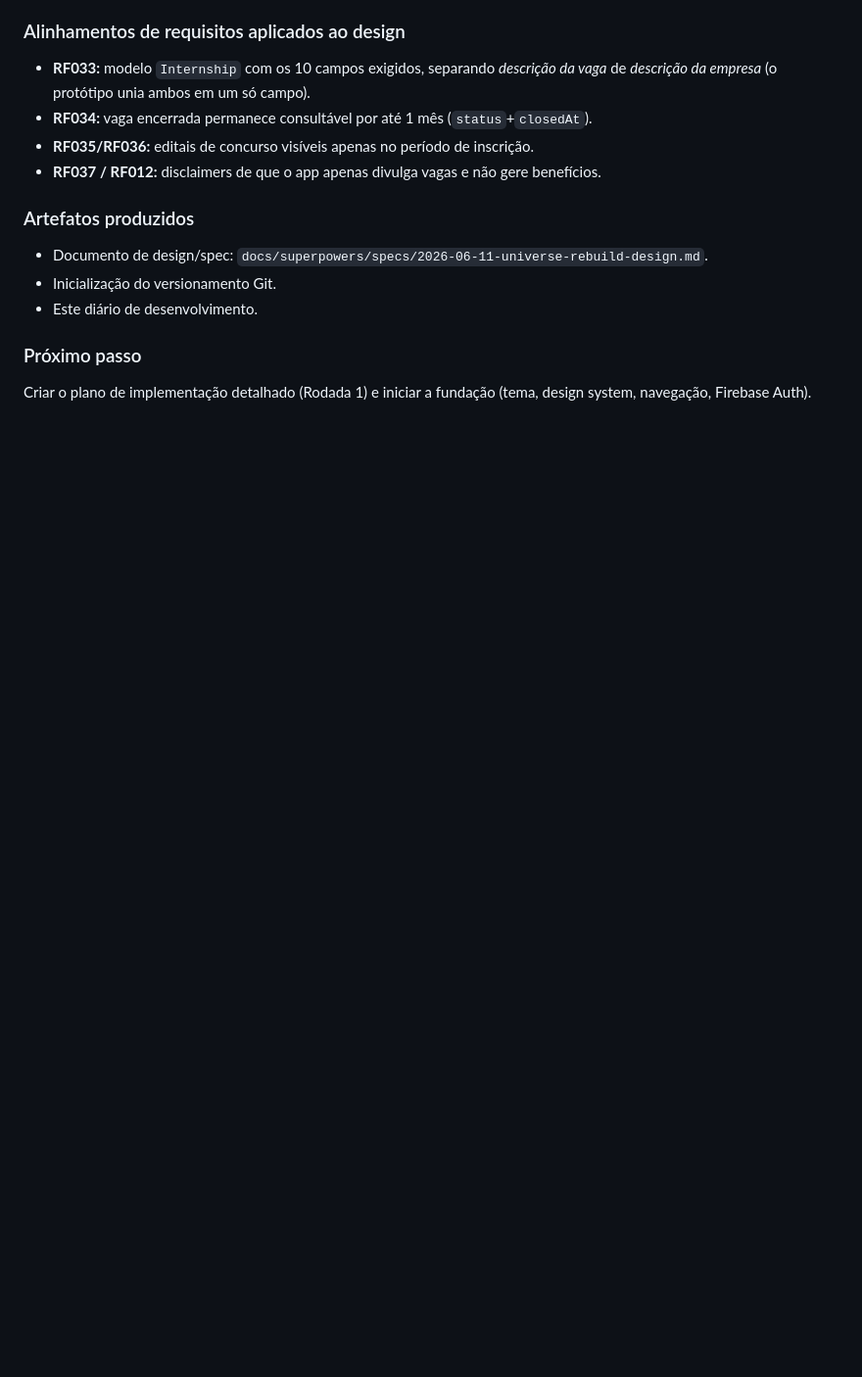
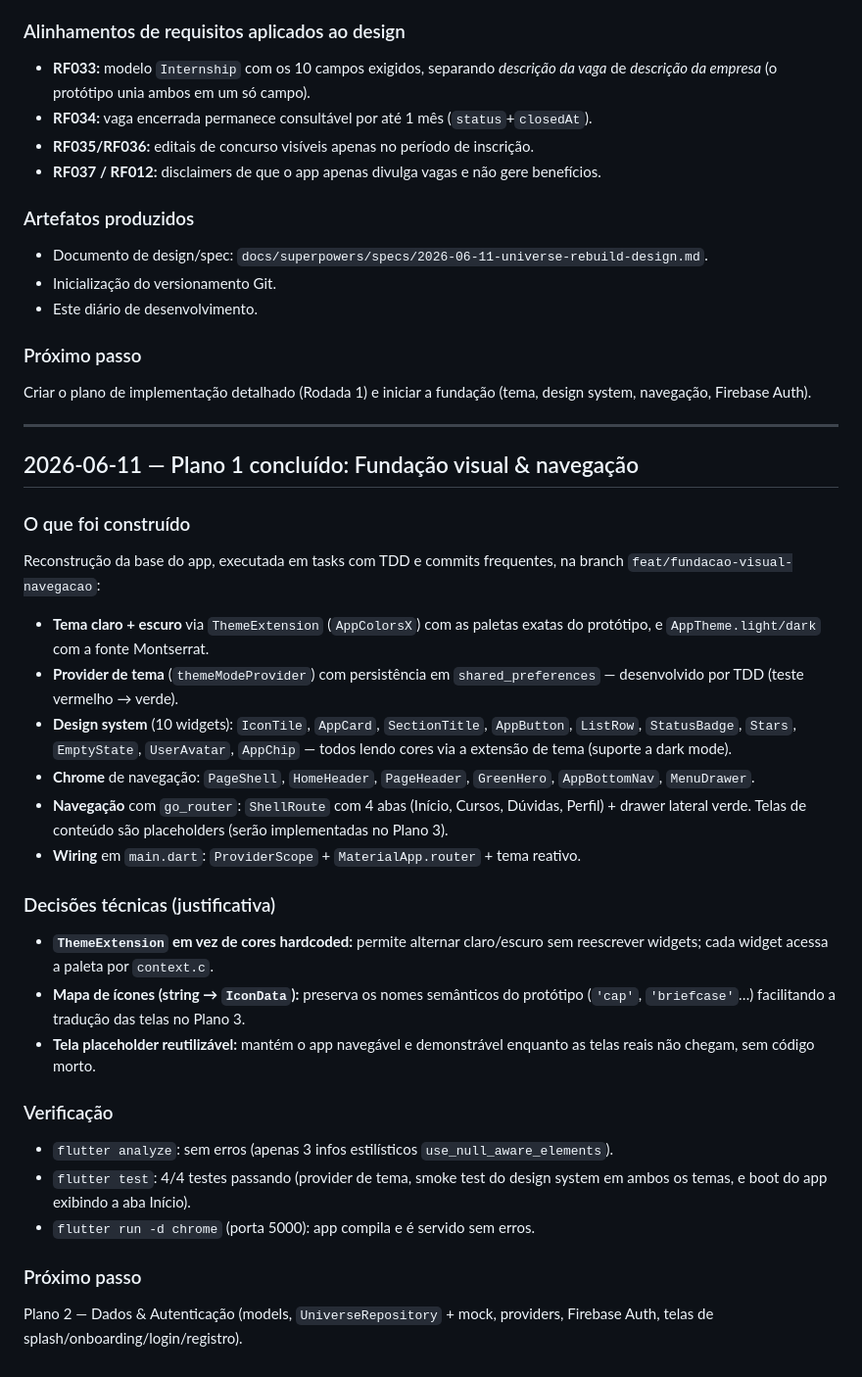
Before and after one commit to Denilsonlps/universe-app, a Markdown page: docs/desenvolvimento/diario-de-desenvolvimento.md, the part around the change. Shown at 98% size. Drawn GitHub-style; blank space fills up the shorter version.

Commit message:
docs: registra conclusao do Plano 1 no diario de desenvolvimento

```diff
--- a/docs/desenvolvimento/diario-de-desenvolvimento.md
+++ b/docs/desenvolvimento/diario-de-desenvolvimento.md
@@ -55,3 +55,43 @@ valores visuais já corretos (cores, espaçamentos) do protótipo.
 ### Próximo passo
 Criar o plano de implementação detalhado (Rodada 1) e iniciar a fundação
 (tema, design system, navegação, Firebase Auth).
+
+---
+
+## 2026-06-11 — Plano 1 concluído: Fundação visual & navegação
+
+### O que foi construído
+Reconstrução da base do app, executada em tasks com TDD e commits frequentes,
+na branch `feat/fundacao-visual-navegacao`:
+
+- **Tema claro + escuro** via `ThemeExtension` (`AppColorsX`) com as paletas
+  exatas do protótipo, e `AppTheme.light/dark` com a fonte Montserrat.
+- **Provider de tema** (`themeModeProvider`) com persistência em
+  `shared_preferences` — desenvolvido por TDD (teste vermelho → verde).
+- **Design system** (10 widgets): `IconTile`, `AppCard`, `SectionTitle`,
+  `AppButton`, `ListRow`, `StatusBadge`, `Stars`, `EmptyState`, `UserAvatar`,
+  `AppChip` — todos lendo cores via a extensão de tema (suporte a dark mode).
+- **Chrome** de navegação: `PageShell`, `HomeHeader`, `PageHeader`, `GreenHero`,
+  `AppBottomNav`, `MenuDrawer`.
+- **Navegação** com `go_router`: `ShellRoute` com 4 abas (Início, Cursos,
+  Dúvidas, Perfil) + drawer lateral verde. Telas de conteúdo são placeholders
+  (serão implementadas no Plano 3).
+- **Wiring** em `main.dart`: `ProviderScope` + `MaterialApp.router` + tema reativo.
+
+### Decisões técnicas (justificativa)
+- **`ThemeExtension` em vez de cores hardcoded:** permite alternar claro/escuro
+  sem reescrever widgets; cada widget acessa a paleta por `context.c`.
+- **Mapa de ícones (string → `IconData`):** preserva os nomes semânticos do
+  protótipo (`'cap'`, `'briefcase'`…) facilitando a tradução das telas no Plano 3.
+- **Tela placeholder reutilizável:** mantém o app navegável e demonstrável
+  enquanto as telas reais não chegam, sem código morto.
+
+### Verificação
+- `flutter analyze`: sem erros (apenas 3 infos estilísticos `use_null_aware_elements`).
+- `flutter test`: 4/4 testes passando (provider de tema, smoke test do design
+  system em ambos os temas, e boot do app exibindo a aba Início).
+- `flutter run -d chrome` (porta 5000): app compila e é servido sem erros.
+
+### Próximo passo
+Plano 2 — Dados & Autenticação (models, `UniverseRepository` + mock, providers,
+Firebase Auth, telas de splash/onboarding/login/registro).
```
